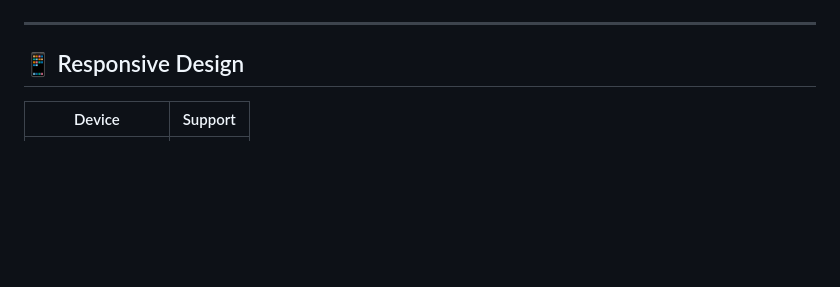
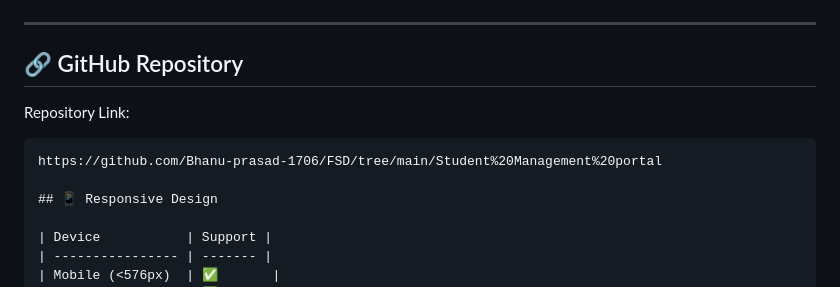
Before and after one commit to Bhanu-prasad-1706/FSD, a Markdown page: Student Management portal/README.md, the part around the change. Rendered like a GitHub page; blank space fills up the shorter version.

````diff
--- a/Student Management portal/README.md
+++ b/Student Management portal/README.md
@@ -93,6 +93,14 @@ student-management-portal/
 
 ---
 
+
+## 🔗 GitHub Repository
+
+Repository Link:
+
+```
+https://github.com/Bhanu-prasad-1706/FSD/tree/main/Student%20Management%20portal
+
 ## 📱 Responsive Design
 
 | Device           | Support |
````
Also changed, not shown: Online Course Registration portal/README.md (added, +191 -0 lines), Online Course Registration portal/images/contact.png (added), Online Course Registration portal/images/courses.png (added), Online Course Registration portal/images/home.png (added), Online Course Registration portal/images/register.png (added).
